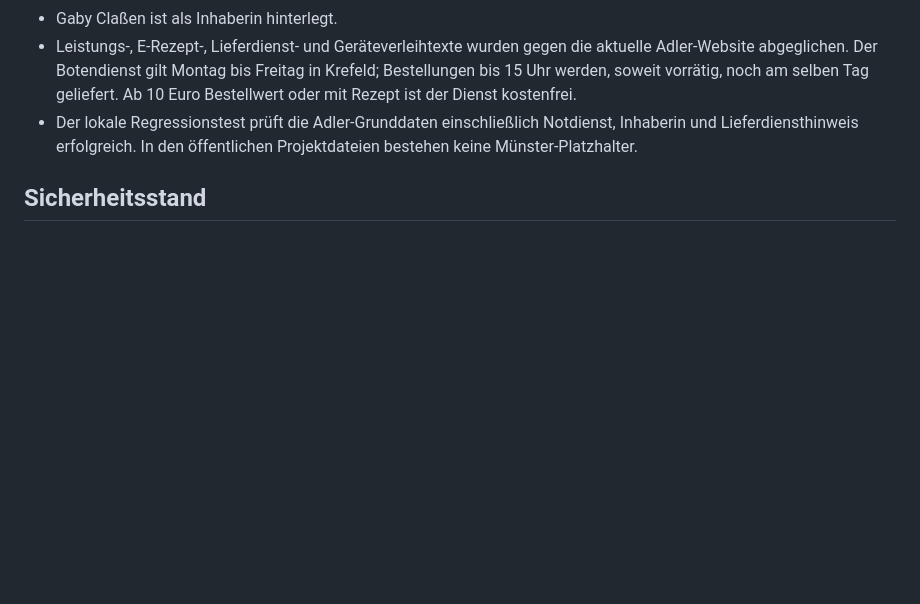
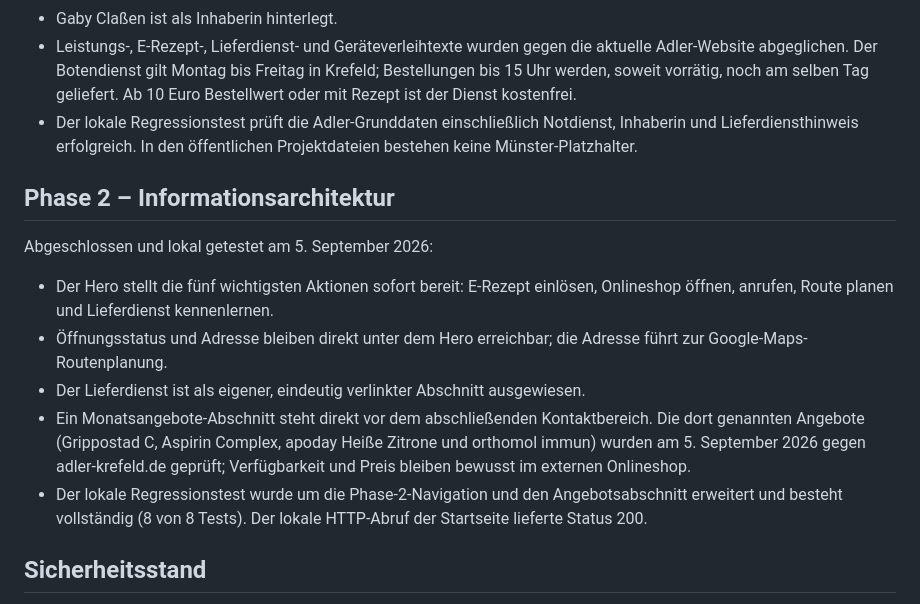
Before and after one commit to jstenkamp007/jstenkamp007.github.io, a Markdown page: CURRENT_STATE_AUDIT.md, the part around the change. Drawn GitHub-style; blank space fills up the shorter version.

Commit message:
Phase 2: Informationsarchitektur abschließen

```diff
--- a/CURRENT_STATE_AUDIT.md
+++ b/CURRENT_STATE_AUDIT.md
@@ -25,6 +25,16 @@ Abgeschlossen und lokal getestet am 5. September 2026:
 - Gaby Claßen ist als Inhaberin hinterlegt.
 - Leistungs-, E-Rezept-, Lieferdienst- und Geräteverleihtexte wurden gegen die aktuelle Adler-Website abgeglichen. Der Botendienst gilt Montag bis Freitag in Krefeld; Bestellungen bis 15 Uhr werden, soweit vorrätig, noch am selben Tag geliefert. Ab 10 Euro Bestellwert oder mit Rezept ist der Dienst kostenfrei.
 - Der lokale Regressionstest prüft die Adler-Grunddaten einschließlich Notdienst, Inhaberin und Lieferdiensthinweis erfolgreich. In den öffentlichen Projektdateien bestehen keine Münster-Platzhalter.
+
+## Phase 2 – Informationsarchitektur
+
+Abgeschlossen und lokal getestet am 5. September 2026:
+
+- Der Hero stellt die fünf wichtigsten Aktionen sofort bereit: E-Rezept einlösen, Onlineshop öffnen, anrufen, Route planen und Lieferdienst kennenlernen.
+- Öffnungsstatus und Adresse bleiben direkt unter dem Hero erreichbar; die Adresse führt zur Google-Maps-Routenplanung.
+- Der Lieferdienst ist als eigener, eindeutig verlinkter Abschnitt ausgewiesen.
+- Ein Monatsangebote-Abschnitt steht direkt vor dem abschließenden Kontaktbereich. Die dort genannten Angebote (Grippostad C, Aspirin Complex, apoday Heiße Zitrone und orthomol immun) wurden am 5. September 2026 gegen adler-krefeld.de geprüft; Verfügbarkeit und Preis bleiben bewusst im externen Onlineshop.
+- Der lokale Regressionstest wurde um die Phase-2-Navigation und den Angebotsabschnitt erweitert und besteht vollständig (8 von 8 Tests). Der lokale HTTP-Abruf der Startseite lieferte Status 200.
 
 ## Sicherheitsstand
 
```
